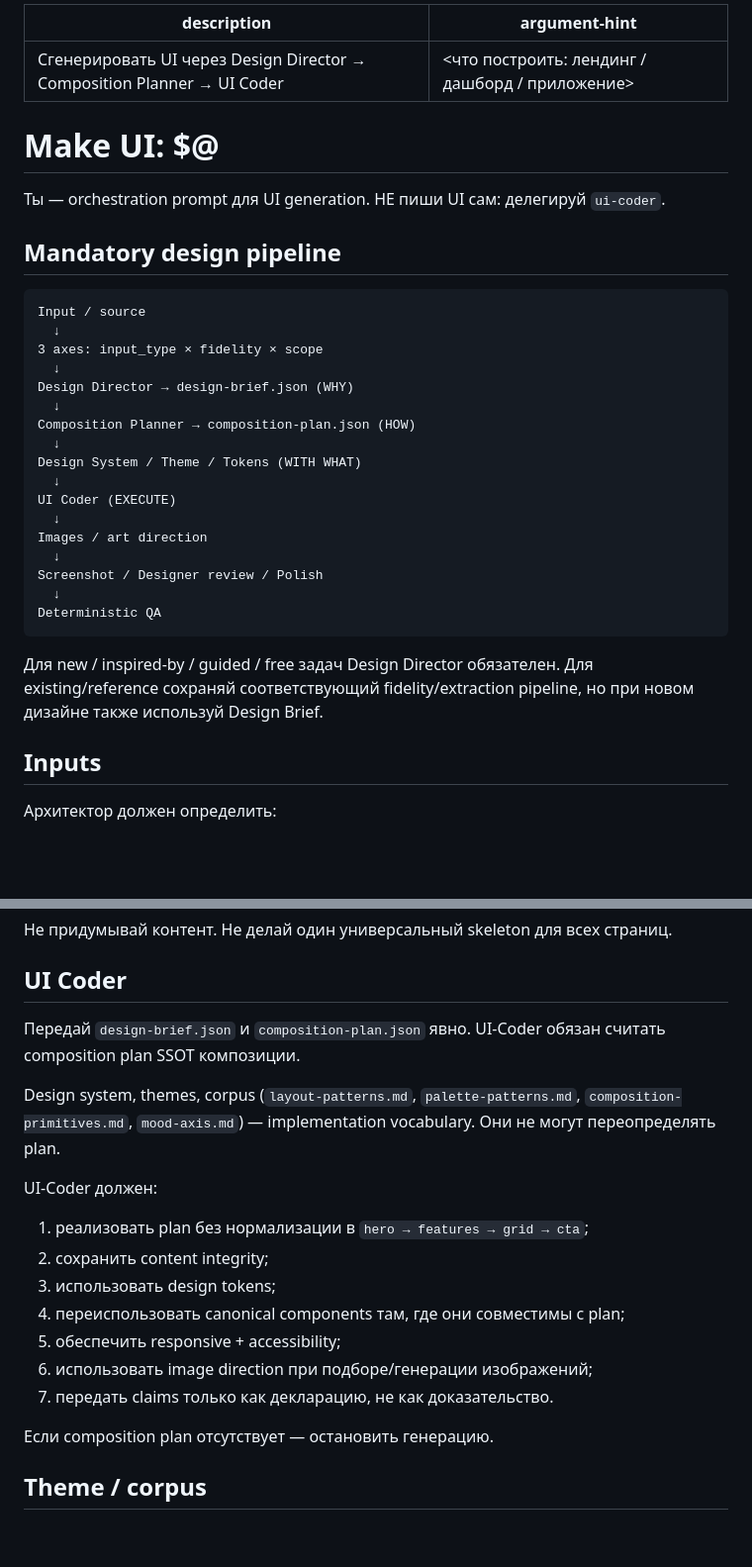
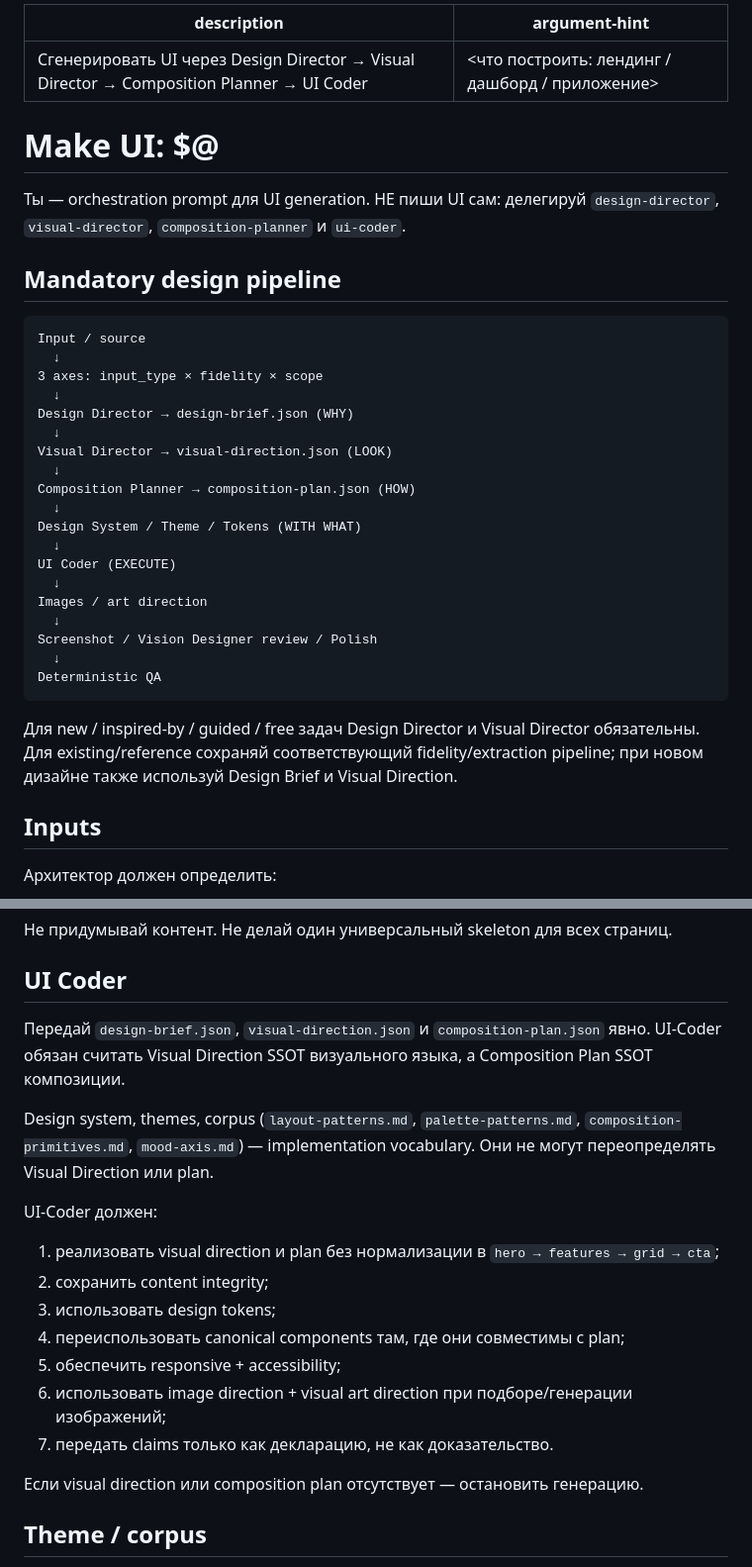
Before and after one commit to d88a/pi-make-system, a Markdown page: agent/prompts/make-ui.md, 2 parts joined by grey strips. Shown at 99% size. Rendered like a GitHub page; blank space fills up the shorter version.

````diff
--- a/agent/prompts/make-ui.md
+++ b/agent/prompts/make-ui.md
@@ -1,11 +1,11 @@
 ---
-description: Сгенерировать UI через Design Director → Composition Planner → UI Coder
+description: Сгенерировать UI через Design Director → Visual Director → Composition Planner → UI Coder
 argument-hint: "<что построить: лендинг / дашборд / приложение>"
 ---
 
 # Make UI: $@
 
-Ты — orchestration prompt для UI generation. НЕ пиши UI сам: делегируй `ui-coder`.
+Ты — orchestration prompt для UI generation. НЕ пиши UI сам: делегируй `design-director`, `visual-director`, `composition-planner` и `ui-coder`.
 
 ## Mandatory design pipeline
 
@@ -16,6 +16,8 @@ Input / source
   ↓
 Design Director → design-brief.json (WHY)
   ↓
+Visual Director → visual-direction.json (LOOK)
+  ↓
 Composition Planner → composition-plan.json (HOW)
   ↓
 Design System / Theme / Tokens (WITH WHAT)
@@ -24,12 +26,12 @@ UI Coder (EXECUTE)
   ↓
 Images / art direction
   ↓
-Screenshot / Designer review / Polish
+Screenshot / Vision Designer review / Polish
   ↓
 Deterministic QA
 ```
 
-Для new / inspired-by / guided / free задач Design Director обязателен. Для existing/reference сохраняй соответствующий fidelity/extraction pipeline, но при новом дизайне также используй Design Brief.
+Для new / inspired-by / guided / free задач Design Director и Visual Director обязательны. Для existing/reference сохраняй соответствующий fidelity/extraction pipeline; при новом дизайне также используй Design Brief и Visual Direction.
 
 ## Inputs
 
@@ -79,20 +91,20 @@ Deterministic QA
 
 ## UI Coder
 
-Передай `design-brief.json` и `composition-plan.json` явно. UI-Coder обязан считать composition plan SSOT композиции.
+Передай `design-brief.json`, `visual-direction.json` и `composition-plan.json` явно. UI-Coder обязан считать Visual Direction SSOT визуального языка, а Composition Plan SSOT композиции.
 
-Design system, themes, corpus (`layout-patterns.md`, `palette-patterns.md`, `composition-primitives.md`, `mood-axis.md`) — implementation vocabulary. Они не могут переопределять plan.
+Design system, themes, corpus (`layout-patterns.md`, `palette-patterns.md`, `composition-primitives.md`, `mood-axis.md`) — implementation vocabulary. Они не могут переопределять Visual Direction или plan.
 
 UI-Coder должен:
-1. реализовать plan без нормализации в `hero → features → grid → cta`;
+1. реализовать visual direction и plan без нормализации в `hero → features → grid → cta`;
 2. сохранить content integrity;
 3. использовать design tokens;
 4. переиспользовать canonical components там, где они совместимы с plan;
 5. обеспечить responsive + accessibility;
-6. использовать image direction при подборе/генерации изображений;
+6. использовать image direction + visual art direction при подборе/генерации изображений;
 7. передать claims только как декларацию, не как доказательство.
 
-Если composition plan отсутствует — остановить генерацию.
+Если visual direction или composition plan отсутствует — остановить генерацию.
 
 ## Theme / corpus
 
````
Also changed, not shown: other parts of agent/prompts/make-ui.md (+32 -19 lines).
